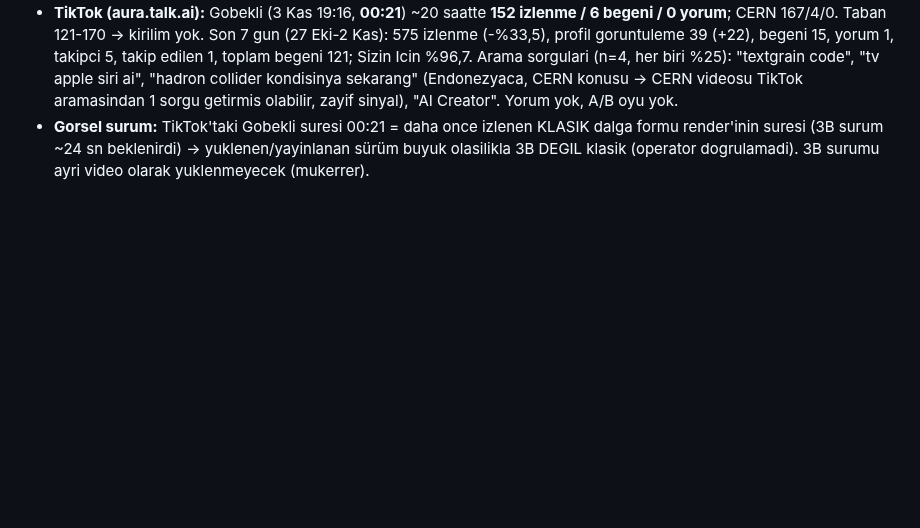
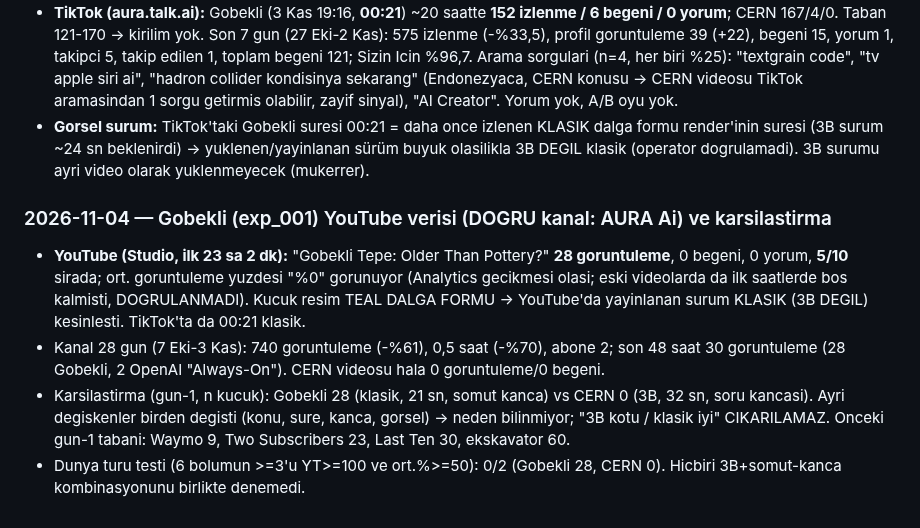
Before and after one commit to enerjiiaydinlatma-glitch/ibrhm-app, a Markdown page: aura-influencer/CLAUDE.md, the part around the change. Drawn GitHub-style; blank space fills up the shorter version.

Commit message:
CLAUDE.md: Gobekli YouTube verisi (dogru kanal)
Co-Authored-By: Claude Sonnet 5.5 <noreply@anthropic.com>
Claude-Session: https://claude.ai/code/session_014tNpXvyeUAzUWjwcN5HWhj

```diff
--- a/aura-influencer/CLAUDE.md
+++ b/aura-influencer/CLAUDE.md
@@ -1322,3 +1322,9 @@ Okuma: roast/öz-ironi YouTube'da TUTMAYI belirgin artırdı (%61,2 vs önceki %
 - **YouTube ekran goruntuleri AURA Ai'ya AIT DEGIL:** Studio'da "Enerji Elektrik ve Aydinlatma" (ENERJI GRUP) kanali acikti (7 abone, 8 goruntuleme/28 gun). Bu sayilar Aura analizinde KULLANILMADI. Gobekli YouTube verisi hala YOK; operatorden kanal degistirip (sag ust profil > hesap degistir > AURA Ai) yeniden istenecek.
 - **TikTok (aura.talk.ai):** Gobekli (3 Kas 19:16, **00:21**) ~20 saatte **152 izlenme / 6 begeni / 0 yorum**; CERN 167/4/0. Taban 121-170 -> kirilim yok. Son 7 gun (27 Eki-2 Kas): 575 izlenme (-%33,5), profil goruntuleme 39 (+22), begeni 15, yorum 1, takipci 5, takip edilen 1, toplam begeni 121; Sizin Icin %96,7. Arama sorgulari (n=4, her biri %25): "textgrain code", "tv apple siri ai", "hadron collider kondisinya sekarang" (Endonezyaca, CERN konusu -> CERN videosu TikTok aramasindan 1 sorgu getirmis olabilir, zayif sinyal), "AI Creator". Yorum yok, A/B oyu yok.
 - **Gorsel surum:** TikTok'taki Gobekli suresi 00:21 = daha once izlenen KLASIK dalga formu render'inin suresi (3B surum ~24 sn beklenirdi) -> yuklenen/yayinlanan sürüm buyuk olasilikla 3B DEGIL klasik (operator dogrulamadi). 3B surumu ayri video olarak yuklenmeyecek (mukerrer).
+
+### 2026-11-04 — Gobekli (exp_001) YouTube verisi (DOGRU kanal: AURA Ai) ve karsilastirma
+- **YouTube (Studio, ilk 23 sa 2 dk):** "Gobekli Tepe: Older Than Pottery?" **28 goruntuleme**, 0 begeni, 0 yorum, **5/10** sirada; ort. goruntuleme yuzdesi "%0" gorunuyor (Analytics gecikmesi olasi; eski videolarda da ilk saatlerde bos kalmisti, DOGRULANMADI). Kucuk resim TEAL DALGA FORMU -> YouTube'da yayinlanan surum KLASIK (3B DEGIL) kesinlesti. TikTok'ta da 00:21 klasik.
+- Kanal 28 gun (7 Eki-3 Kas): 740 goruntuleme (-%61), 0,5 saat (-%70), abone 2; son 48 saat 30 goruntuleme (28 Gobekli, 2 OpenAI "Always-On"). CERN videosu hala 0 goruntuleme/0 begeni.
+- Karsilastirma (gun-1, n kucuk): Gobekli 28 (klasik, 21 sn, somut kanca) vs CERN 0 (3B, 32 sn, soru kancasi). Ayri degiskenler birden degisti (konu, sure, kanca, gorsel) -> neden bilinmiyor; "3B kotu / klasik iyi" CIKARILAMAZ. Onceki gun-1 tabani: Waymo 9, Two Subscribers 23, Last Ten 30, ekskavator 60.
+- Dunya turu testi (6 bolumun >=3'u YT>=100 ve ort.%>=50): 0/2 (Gobekli 28, CERN 0). Hicbiri 3B+somut-kanca kombinasyonunu birlikte denemedi.
```
